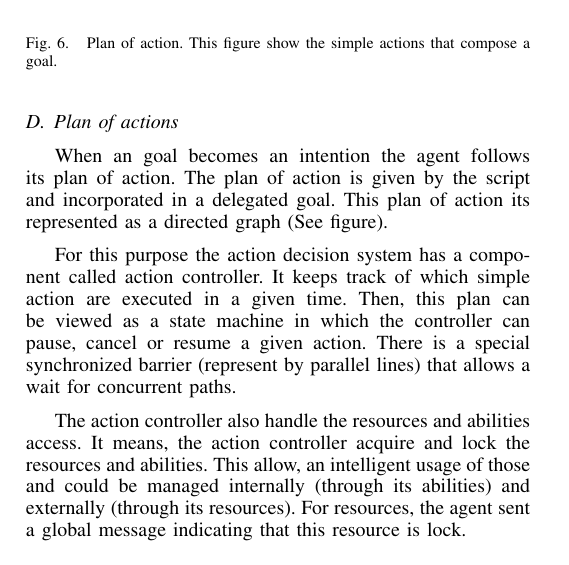
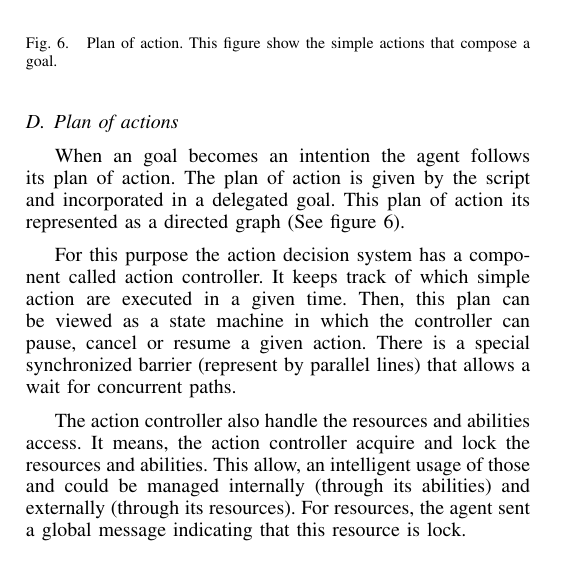
Before and after one commit to andresdlps/IAT2014, a LaTeX paper (IAT.tex, which reads Sections/Motivation.tex): part of one column of page 5 of 6, cut so that both start at the same text. Compiled offline with pdfLaTeX.

Commit message:
Version 0.3

```diff
--- a/Sections/Motivation.tex
+++ b/Sections/Motivation.tex
@@ -44,13 +44,13 @@ However to guarantee some commitment of the agent with his current intention the
 
 
 \subsection{Plan of actions}
-When an goal becomes an intention the agent follows its plan of action. The plan of action is given by the script and incorporated in a delegated goal. This plan of action its represented as a directed graph (See figure).
+When an goal becomes an intention the agent follows its plan of action. The plan of action is given by the script and incorporated in a delegated goal. This plan of action its represented as a directed graph (See figure \ref{fig:PlanOfAction}).
 
 \begin{figure}
 	\centering
 	\includegraphics[width=0.5\textwidth]{Images/PlanOfAction.png}
 	\caption{Plan of action. This figure show the simple actions that compose a goal.}
-	\label{fig:GoalManager}
+	\label{fig:PlanOfAction}
 \end{figure}
 
 For this purpose the action decision system has a component called action controller. It keeps track of which simple action are executed in a given time.  Then, this plan can be viewed as a state machine in which the controller can pause, cancel or resume a given action. There is a special synchronized barrier (represent by parallel lines) that allows a wait for concurrent paths.
```
Also changed, not shown: IAT.tex (+0 -3 lines).
